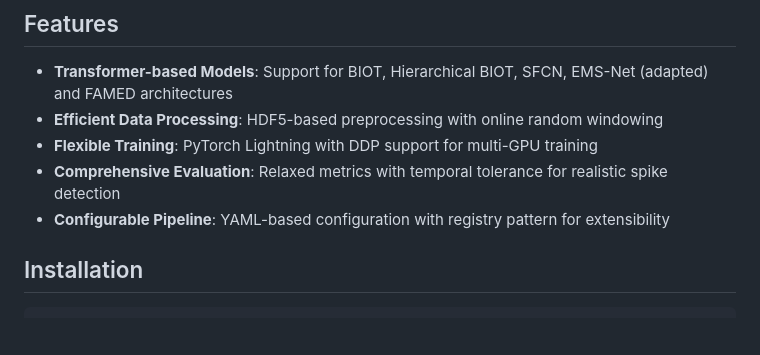
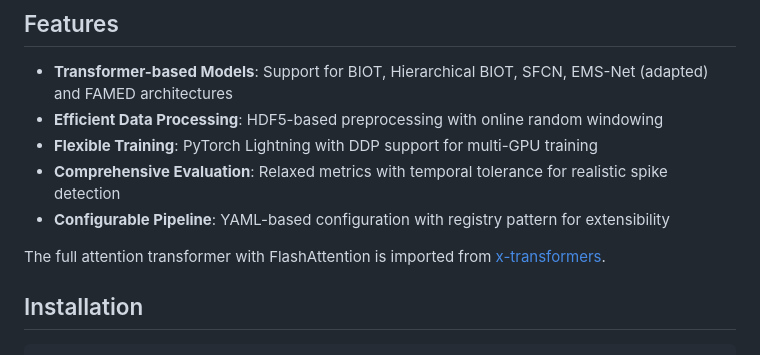
Before and after one commit to Malchemis/HBIOT, a Markdown page: README.md, the part around the change. Drawn GitHub-style; blank space fills up the shorter version.

Commit message:
docs: add note about x-transformers import in README

```diff
--- a/README.md
+++ b/README.md
@@ -9,6 +9,8 @@ A PyTorch Lightning-based deep learning framework for detecting interictal epile
 - **Flexible Training**: PyTorch Lightning with DDP support for multi-GPU training
 - **Comprehensive Evaluation**: Relaxed metrics with temporal tolerance for realistic spike detection
 - **Configurable Pipeline**: YAML-based configuration with registry pattern for extensibility
+
+The full attention transformer with FlashAttention is imported from [x-transformers](https://github.com/lucidrains/x-transformers.git).
 
 ## Installation
 
```
